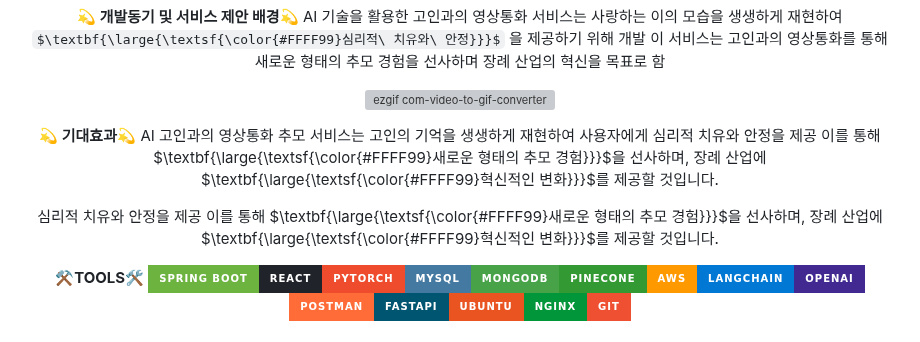
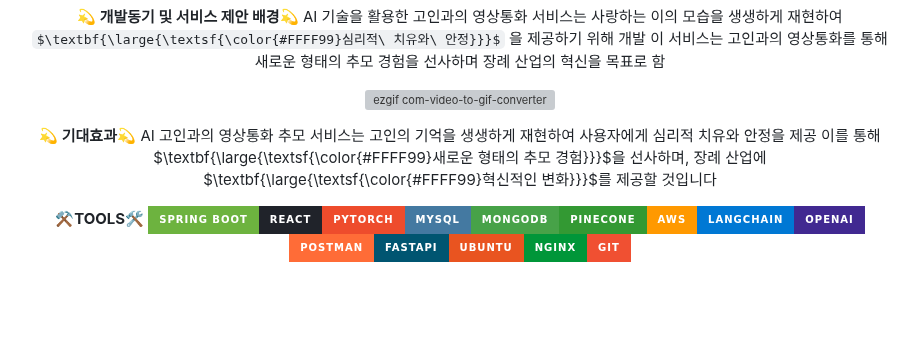
Before and after one commit to Mawangadulnemi/TMIA_CNU, a Markdown page: README.md, the part around the change. Drawn GitHub-style; badges without logos; some formulas as TeX source; blank space fills up the shorter version; grey boxes are pictures that could not be loaded.

```diff
--- a/README.md
+++ b/README.md
@@ -19,11 +19,8 @@ $\textbf{\large{\textsf{\color{#FFFF99}심리적\ 치유와\ 안정}}}$
 
 
 **💫 기대효과💫** </br>
-AI 고인과의 영상통화 추모 서비스는 고인의 기억을 생생하게 재현하여 사용자에게 심리적 치유와 안정을 제공</br>
-이를 통해 $\textbf{\large{\textsf{\color{#FFFF99}새로운 형태의 추모 경험}}}$을 선사하며, 장례 산업에 $\textbf{\large{\textsf{\color{#FFFF99}혁신적인 변화}}}$를 제공할 것입니다.
-
-심리적 치유와 안정을 제공</br>
-이를 통해 $\textbf{\large{\textsf{\color{#FFFF99}새로운 형태의 추모 경험}}}$을 선사하며, 장례 산업에 $\textbf{\large{\textsf{\color{#FFFF99}혁신적인 변화}}}$를 제공할 것입니다.
+AI 고인과의 영상통화 추모 서비스는 고인의 기억을 생생하게 재현하여 사용자에게 심리적 치유와 안정을
+제공 이를 통해 $\textbf{\large{\textsf{\color{#FFFF99}새로운 형태의 추모 경험}}}$을 선사하며, 장례 산업에 $\textbf{\large{\textsf{\color{#FFFF99}혁신적인 변화}}}$를 제공할 것입니다
 
 
 </div>
```
